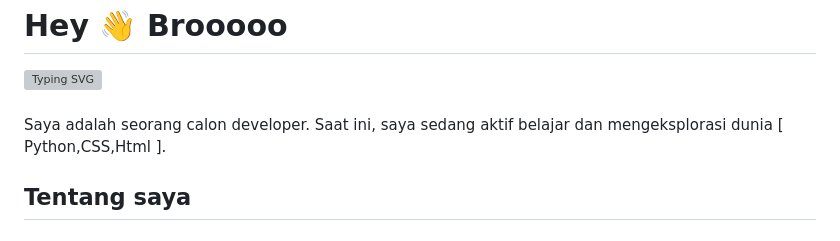
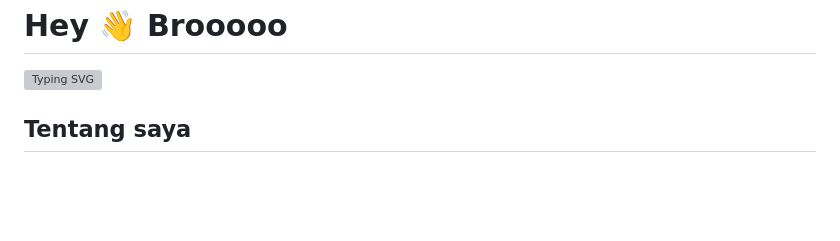
Before and after one commit to mfrnudin/mfrnudin, a Markdown page: README.md, the part around the change. Rendered like a GitHub page; blank space fills up the shorter version; grey boxes are pictures that could not be loaded.

```diff
--- a/README.md
+++ b/README.md
@@ -3,12 +3,6 @@
 <p align="left">
   <img src="https://readme-typing-svg.demolab.com?font=Fira+Code&size=22&pause=1200&color=14F195&width=550&lines=Selamat+Datang+di+GitHub+saya!;Calon+developer+yang+lagi+belajar;Python+%7C+CSS+%7C+HTML" alt="Typing SVG" />
 </p>
-
-###
-
-<p align="left">Saya adalah seorang calon developer. Saat ini, saya sedang aktif belajar dan mengeksplorasi dunia [ Python,CSS,Html ].</p>
-
-###
 
 <h2 align="left">Tentang saya</h2>
 
```
